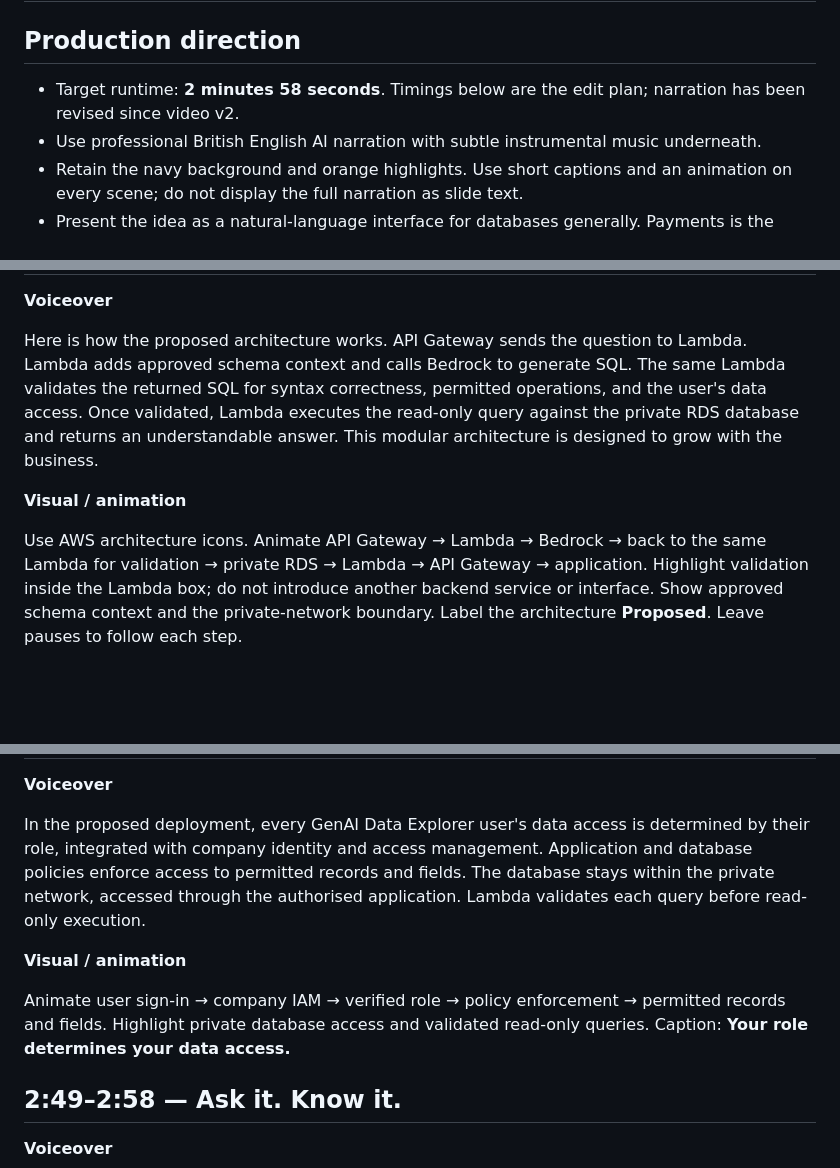
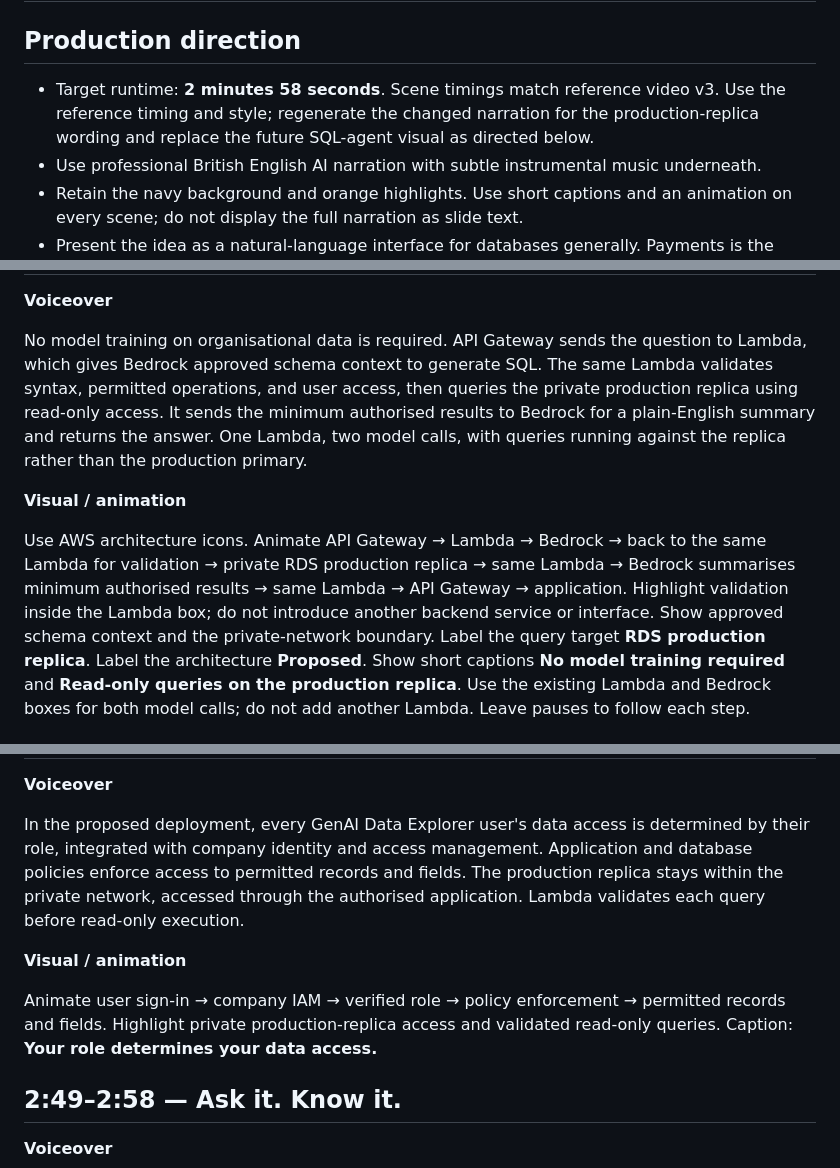
Before and after one commit to revathi/ai-data-explorer, a Markdown page: PITCH_SCRIPT.md, 3 parts joined by grey strips. GitHub-like rendering; blank space fills up the shorter version.

```diff
--- a/PITCH_SCRIPT.md
+++ b/PITCH_SCRIPT.md
@@ -2,7 +2,7 @@
 
 ## Production direction
 
-- Target runtime: **2 minutes 58 seconds**. Timings below are the edit plan; narration has been revised since video v2.
+- Target runtime: **2 minutes 58 seconds**. Scene timings match reference video v3. Use the reference timing and style; regenerate the changed narration for the production-replica wording and replace the future SQL-agent visual as directed below.
 - Use professional British English AI narration with subtle instrumental music underneath.
 - Retain the navy background and orange highlights. Use short captions and an animation on every scene; do not display the full narration as slide text.
 - Present the idea as a natural-language interface for databases generally. Payments is the synthetic demonstration dataset.
@@ -73,9 +73,9 @@ Show the supplied Query history screenshot, then enlarge the entries so the ques
 
 **Voiceover**
 
-Here is how the proposed architecture works. API Gateway sends the question to Lambda. Lambda adds approved schema context and calls Bedrock to generate SQL. The same Lambda validates the returned SQL for syntax correctness, permitted operations, and the user's data access. Once validated, Lambda executes the read-only query against the private RDS database and returns an understandable answer. This modular architecture is designed to grow with the business.
+No model training on organisational data is required. API Gateway sends the question to Lambda, which gives Bedrock approved schema context to generate SQL. The same Lambda validates syntax, permitted operations, and user access, then queries the private production replica using read-only access. It sends the minimum authorised results to Bedrock for a plain-English summary and returns the answer. One Lambda, two model calls, with queries running against the replica rather than the production primary.
 
 **Visual / animation**
 
-Use AWS architecture icons. Animate API Gateway → Lambda → Bedrock → back to the same Lambda for validation → private RDS → Lambda → API Gateway → application. Highlight validation inside the Lambda box; do not introduce another backend service or interface. Show approved schema context and the private-network boundary. Label the architecture **Proposed**. Leave pauses to follow each step.
+Use AWS architecture icons. Animate API Gateway → Lambda → Bedrock → back to the same Lambda for validation → private RDS production replica → same Lambda → Bedrock summarises minimum authorised results → same Lambda → API Gateway → application. Highlight validation inside the Lambda box; do not introduce another backend service or interface. Show approved schema context and the private-network boundary. Label the query target **RDS production replica**. Label the architecture **Proposed**. Show short captions **No model training required** and **Read-only queries on the production replica**. Use the existing Lambda and Bedrock boxes for both model calls; do not add another Lambda. Leave pauses to follow each step.
 
@@ -93,11 +93,11 @@ Animate schema retrieval → SQL generation → validation and controlled correc
 
 **Voiceover**
 
-In the proposed deployment, every GenAI Data Explorer user's data access is determined by their role, integrated with company identity and access management. Application and database policies enforce access to permitted records and fields. The database stays within the private network, accessed through the authorised application. Lambda validates each query before read-only execution.
+In the proposed deployment, every GenAI Data Explorer user's data access is determined by their role, integrated with company identity and access management. Application and database policies enforce access to permitted records and fields. The production replica stays within the private network, accessed through the authorised application. Lambda validates each query before read-only execution.
 
 **Visual / animation**
 
-Animate user sign-in → company IAM → verified role → policy enforcement → permitted records and fields. Highlight private database access and validated read-only queries. Caption: **Your role determines your data access.**
+Animate user sign-in → company IAM → verified role → policy enforcement → permitted records and fields. Highlight private production-replica access and validated read-only queries. Caption: **Your role determines your data access.**
 
 ## 2:49–2:58 — Ask it. Know it.
 
```
Also changed, not shown: other parts of PITCH_SCRIPT.md (+27 -17 lines).
